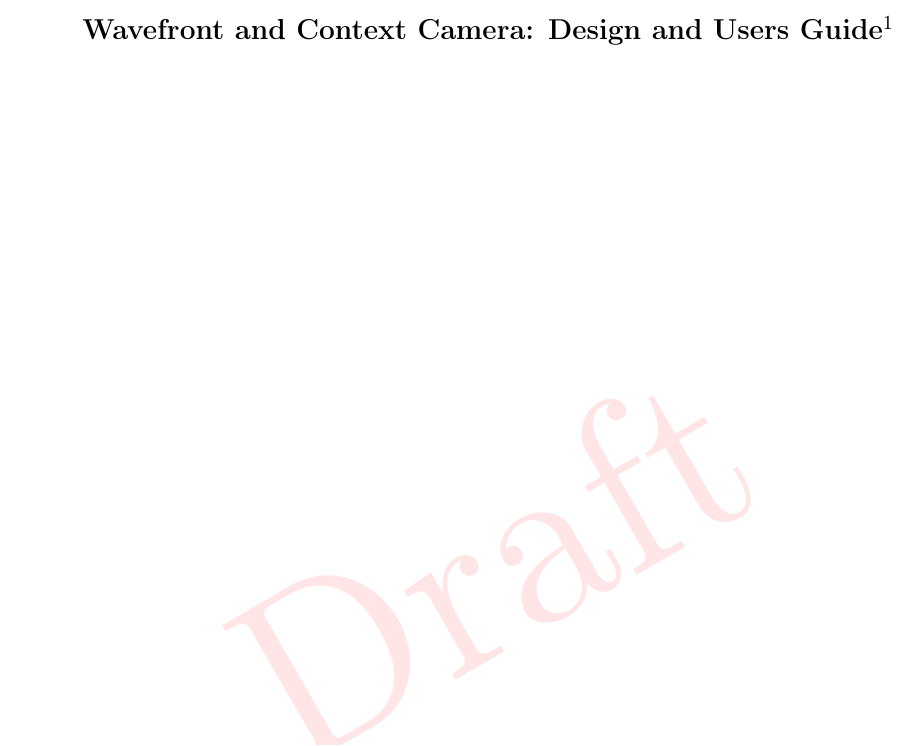
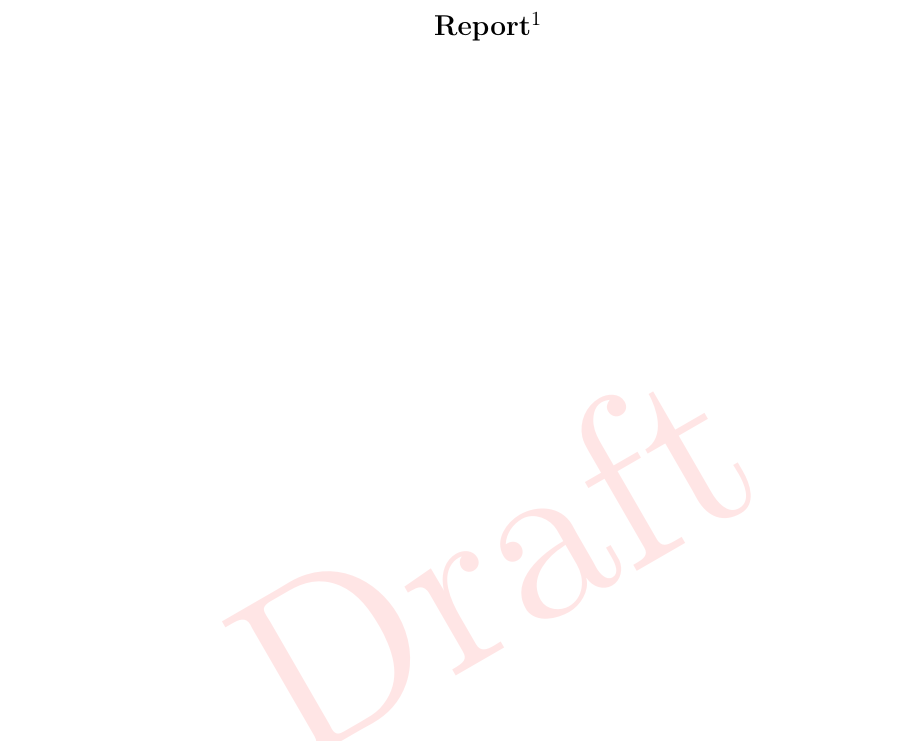
Before and after one commit to uasal/latex-ci-report-template, a LaTeX book (instrument_guide.tex): part of page 1 of 7, cut so that both start at the same text. Compiled offline with pdfLaTeX.

Commit message:
Update instrument_guide.tex

```diff
--- a/instrument_guide.tex
+++ b/instrument_guide.tex
@@ -73,7 +73,7 @@
 
 \topskip0pt
 \vspace*{\fill}
-{\large \bfseries Wavefront and Context Camera: Design and Users Guide\footnote{{ Revision: \gitAbbrevHash - \gitDirty\ Date: \gitCommitterDate}}}
+{\large \bfseries Report\footnote{{ Revision: \gitAbbrevHash - \gitDirty\ Date: \gitCommitterDate}}}
 \vspace*{20cm}
 \end{center}
 
```
